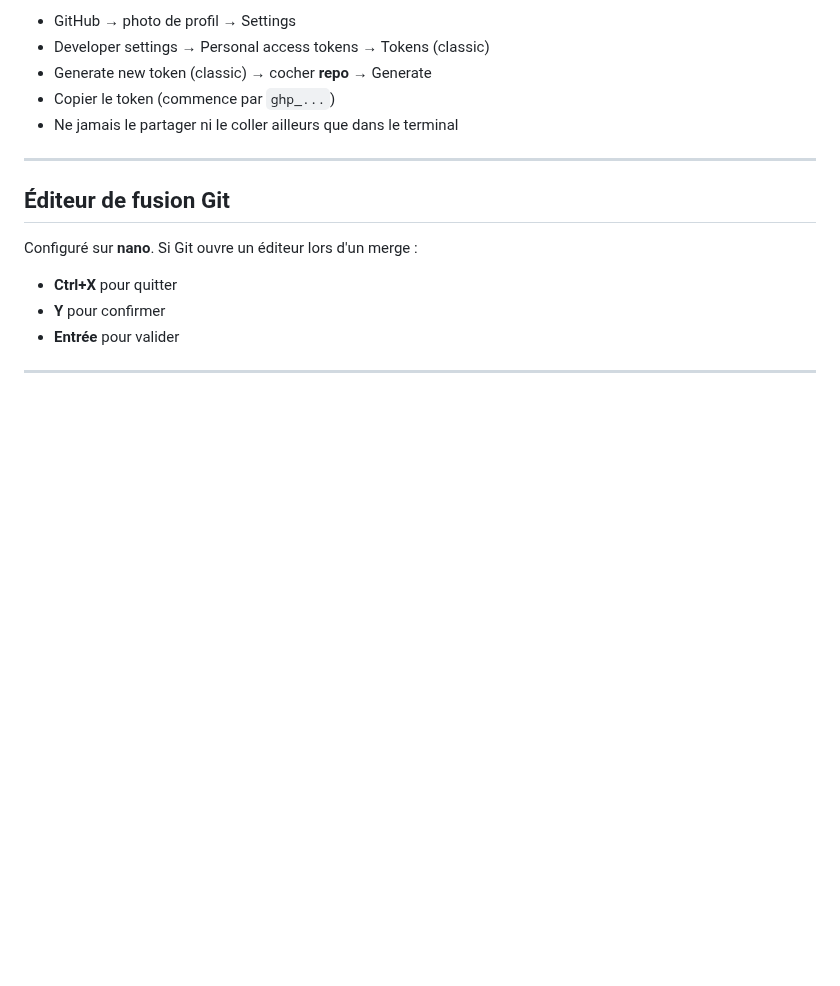
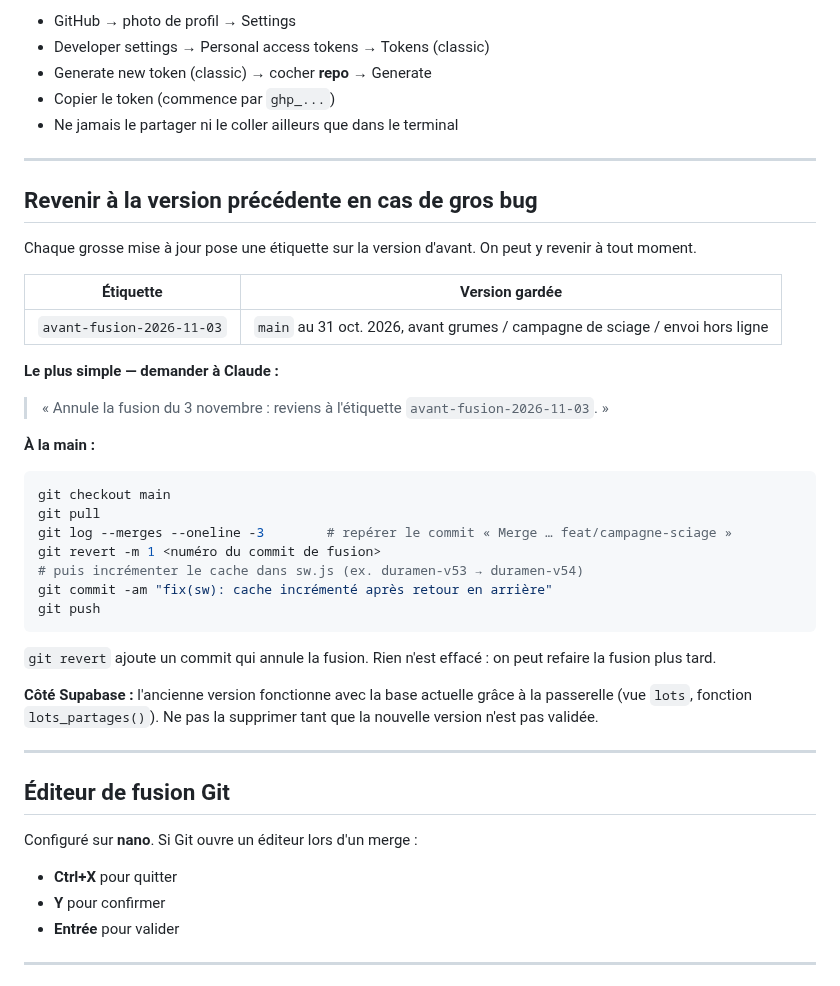
Before and after one commit to TroncCommun-Duramen/duramen, a Markdown page: Docs/GIT_WORKFLOW.md, the part around the change. Drawn GitHub-style; blank space fills up the shorter version.

````diff
--- a/Docs/GIT_WORKFLOW.md
+++ b/Docs/GIT_WORKFLOW.md
@@ -51,6 +51,34 @@ git config --global user.name "TroncCommun-Duramen"
 - Generate new token (classic) → cocher **repo** → Generate
 - Copier le token (commence par `ghp_...`)
 - Ne jamais le partager ni le coller ailleurs que dans le terminal
+
+---
+
+## Revenir à la version précédente en cas de gros bug
+
+Chaque grosse mise à jour pose une étiquette sur la version d'avant. On peut y revenir à tout moment.
+
+| Étiquette | Version gardée |
+|-----------|----------------|
+| `avant-fusion-2026-11-03` | `main` au 31 oct. 2026, avant grumes / campagne de sciage / envoi hors ligne |
+
+**Le plus simple — demander à Claude :**
+> « Annule la fusion du 3 novembre : reviens à l'étiquette `avant-fusion-2026-11-03`. »
+
+**À la main :**
+```bash
+git checkout main
+git pull
+git log --merges --oneline -3        # repérer le commit « Merge … feat/campagne-sciage »
+git revert -m 1 <numéro du commit de fusion>
+# puis incrémenter le cache dans sw.js (ex. duramen-v53 → duramen-v54)
+git commit -am "fix(sw): cache incrémenté après retour en arrière"
+git push
+```
+
+`git revert` ajoute un commit qui annule la fusion. Rien n'est effacé : on peut refaire la fusion plus tard.
+
+**Côté Supabase :** l'ancienne version fonctionne avec la base actuelle grâce à la passerelle (vue `lots`, fonction `lots_partages()`). Ne pas la supprimer tant que la nouvelle version n'est pas validée.
 
 ---
 
````
Also changed, not shown: Docs/CHANGELOG.md (+15 -0 lines), Docs/TASKS.md (+9 -27 lines).
